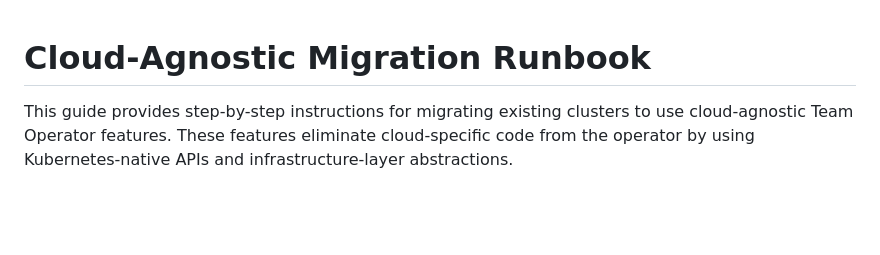
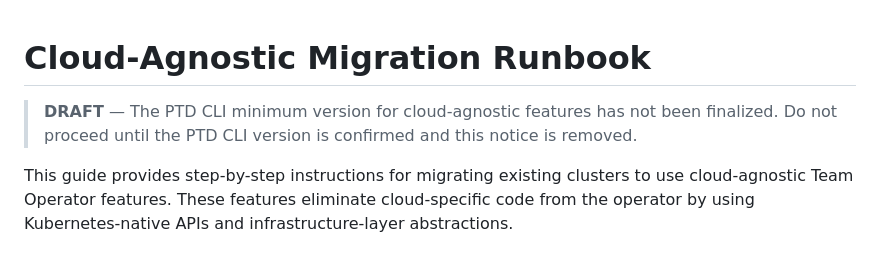
Before and after one commit to posit-dev/team-operator, a Markdown page: docs/guides/cloud-agnostic-migration.md, the part around the change. Rendered like a GitHub page; blank space fills up the shorter version.

Commit message:
Address review findings (job 477)
No build or test run needed for a documentation-only change.
Changes:
- Move draft warning to the top of the document as a prominent blockquote so readers who jump directly to individual steps see it immediately

```diff
--- a/docs/guides/cloud-agnostic-migration.md
+++ b/docs/guides/cloud-agnostic-migration.md
@@ -1,4 +1,6 @@
 # Cloud-Agnostic Migration Runbook
+
+> **DRAFT** — The PTD CLI minimum version for cloud-agnostic features has not been finalized. Do not proceed until the PTD CLI version is confirmed and this notice is removed.
 
 This guide provides step-by-step instructions for migrating existing clusters to use cloud-agnostic Team Operator features. These features eliminate cloud-specific code from the operator by using Kubernetes-native APIs and infrastructure-layer abstractions.
 
```
